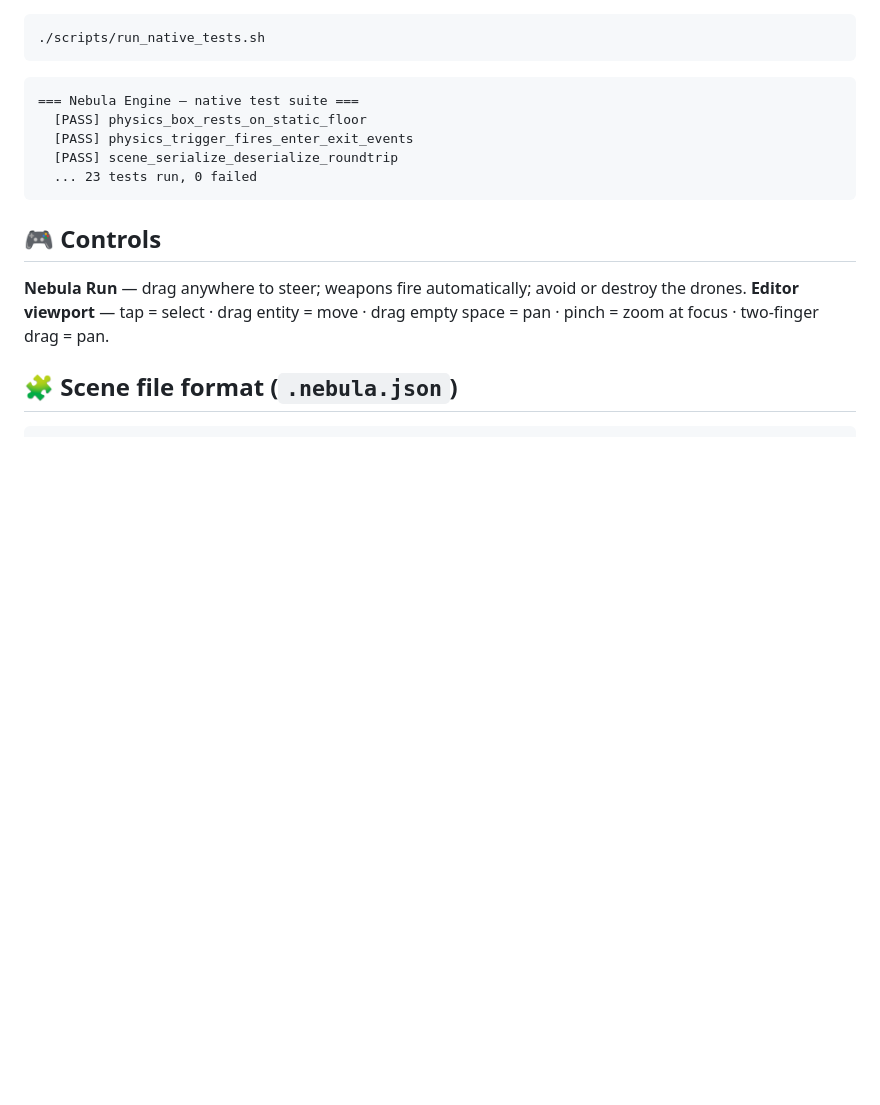
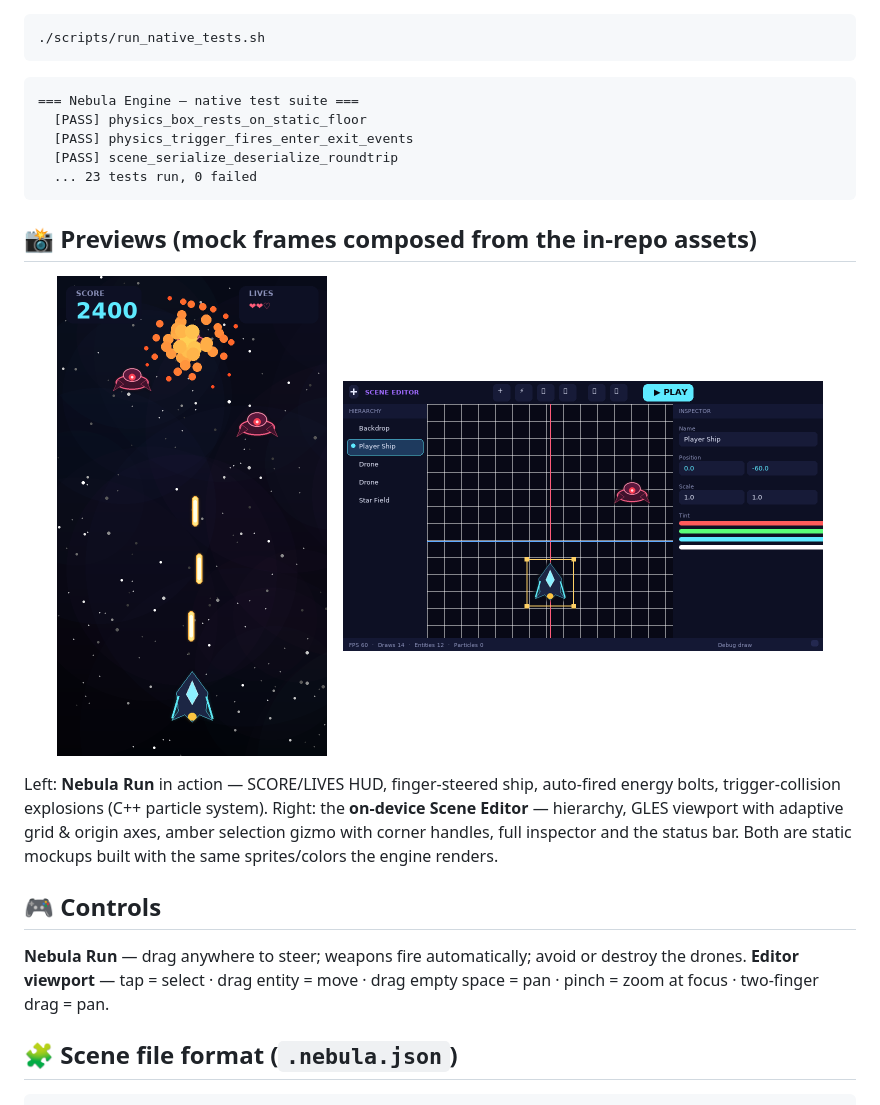
Before and after one commit to surafel5509-del/2d-game, a Markdown page: README.md, the part around the change. Drawn GitHub-style; pictures changed too: docs/preview-editor.png (added), docs/preview-gameplay.png (added); blank space fills up the shorter version.

Commit message:
Add in-repo preview frames and embed them in the README
Co-authored-by: Arena AI <noreply@arena.ai>

Co-authored-by: arena-agent <297053741+arena-agent@users.noreply.github.com>

````diff
--- a/README.md
+++ b/README.md
@@ -126,6 +126,20 @@ layer as "build with Studio" — the native core is machine-checked.
   ... 23 tests run, 0 failed
 ```
 
+## 📸 Previews (mock frames composed from the in-repo assets)
+
+<p align="center">
+  <img src="docs/preview-gameplay.png" width="270" alt="Nebula Run gameplay frame" />
+  &nbsp;&nbsp;
+  <img src="docs/preview-editor.png" width="480" alt="On-device scene editor" />
+</p>
+
+Left: **Nebula Run** in action — SCORE/LIVES HUD, finger-steered ship, auto-fired
+energy bolts, trigger-collision explosions (C++ particle system). Right: the
+**on-device Scene Editor** — hierarchy, GLES viewport with adaptive grid & origin
+axes, amber selection gizmo with corner handles, full inspector and the status bar.
+Both are static mockups built with the same sprites/colors the engine renders.
+
 ## 🎮 Controls
 
 **Nebula Run** — drag anywhere to steer; weapons fire automatically; avoid or destroy the drones.
````
